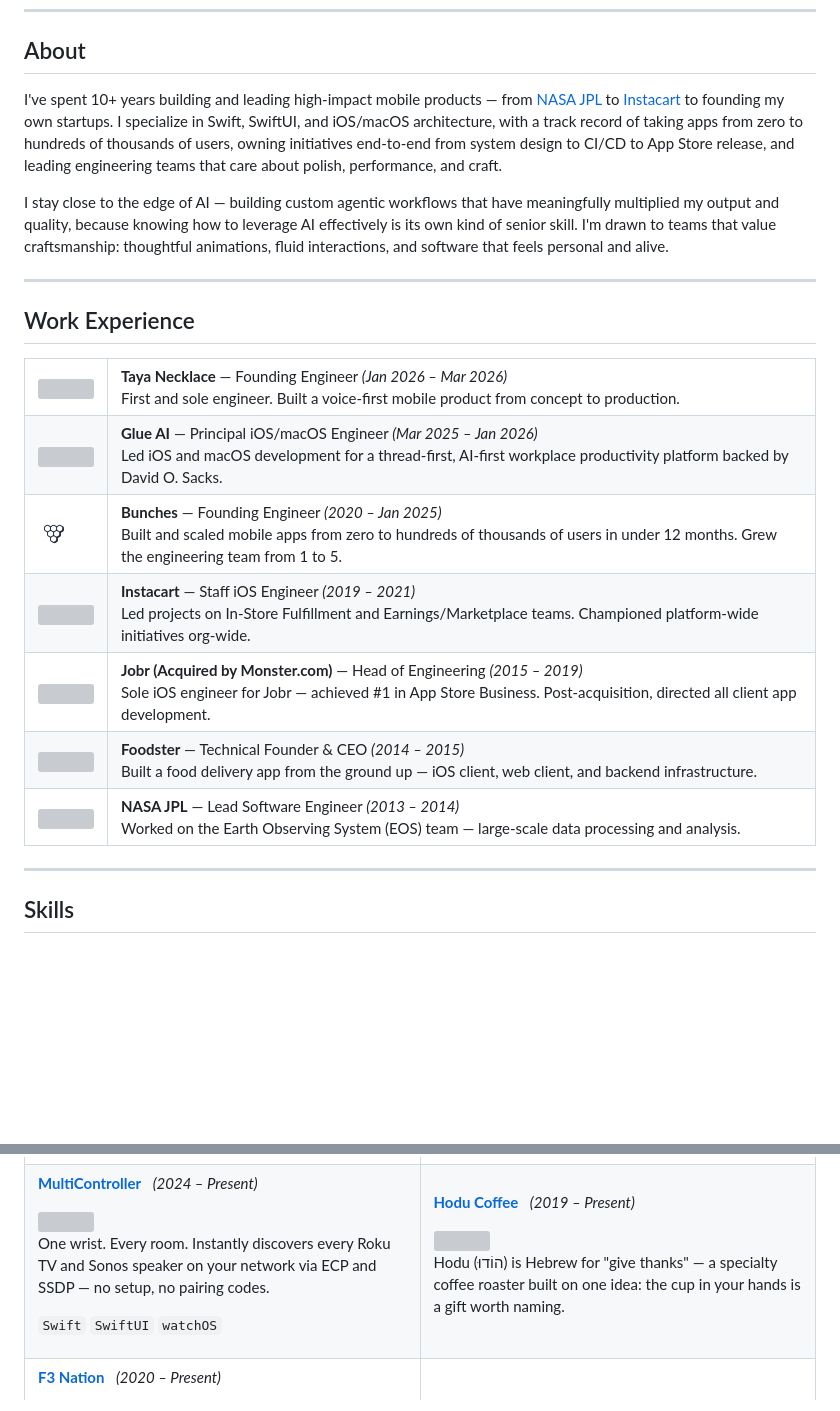
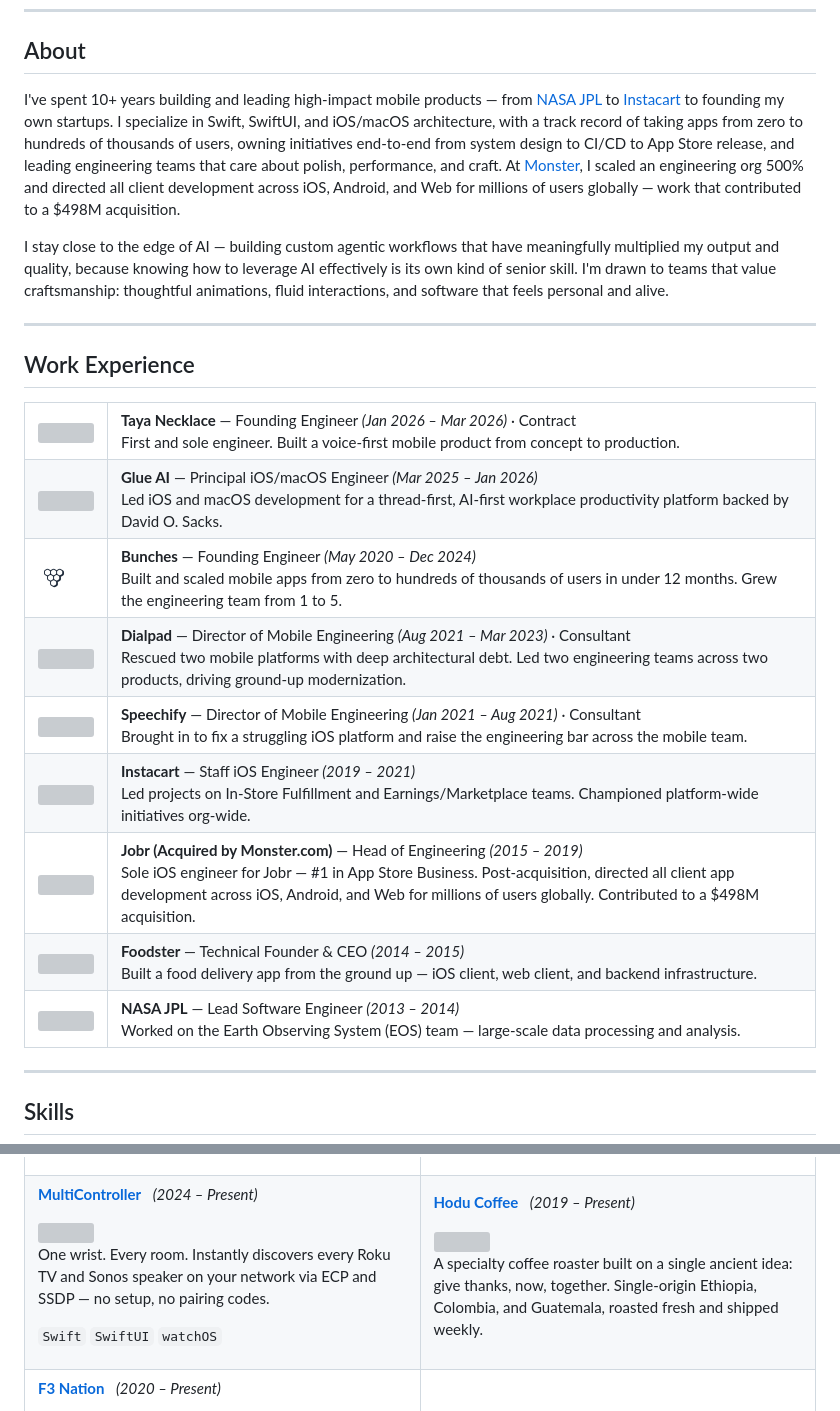
Before and after one commit to JoeFerrucci/JoeFerrucci, a Markdown page: README.md, 2 parts joined by grey strips. Rendered like a GitHub page; blank space fills up the shorter version; grey boxes are pictures that could not be loaded.

Commit message:
sync readme

```diff
--- a/README.md
+++ b/README.md
@@ -25,7 +25,7 @@ I build apps, AI systems, and ***the teams that ship them.***
 
 ## About
 
-I've spent 10+ years building and leading high-impact mobile products — from [NASA JPL](https://jpl.nasa.gov/) to [Instacart](https://instacart.com/) to founding my own startups. I specialize in Swift, SwiftUI, and iOS/macOS architecture, with a track record of taking apps from zero to hundreds of thousands of users, owning initiatives end-to-end from system design to CI/CD to App Store release, and leading engineering teams that care about polish, performance, and craft.
+I've spent 10+ years building and leading high-impact mobile products — from [NASA JPL](https://jpl.nasa.gov/) to [Instacart](https://instacart.com/) to founding my own startups. I specialize in Swift, SwiftUI, and iOS/macOS architecture, with a track record of taking apps from zero to hundreds of thousands of users, owning initiatives end-to-end from system design to CI/CD to App Store release, and leading engineering teams that care about polish, performance, and craft. At [Monster](https://monster.com), I scaled an engineering org 500% and directed all client development across iOS, Android, and Web for millions of users globally — work that contributed to a $498M acquisition.
 
 I stay close to the edge of AI — building custom agentic workflows that have meaningfully multiplied my output and quality, because knowing how to leverage AI effectively is its own kind of senior skill. I'm drawn to teams that value craftsmanship: thoughtful animations, fluid interactions, and software that feels personal and alive.
 
@@ -36,6 +36,6 @@ I stay close to the edge of AI — building custom agentic workflows that have m
 <table>
 <tr>
 <td><img src="https://media.licdn.com/dms/image/v2/D560BAQELeFI9NbbfBw/company-logo_200_200/B56ZmbfOJZHkAI-/0/1759250277395/taiyaki_ai_logo?e=1779926400&v=beta&t=iejgmb9vZljiRwA9gqTDf6bbNTDoUwBj5x9Su_ZWKSA" width="32" /></td>
-<td><strong>Taya Necklace</strong> — Founding Engineer <em>(Jan 2026 – Mar 2026)</em><br/>First and sole engineer. Built a voice-first mobile product from concept to production.</td>
+<td><strong>Taya Necklace</strong> — Founding Engineer <em>(Jan 2026 – Mar 2026)</em> · Contract<br/>First and sole engineer. Built a voice-first mobile product from concept to production.</td>
 </tr>
 <tr>
@@ -44,14 +44,22 @@ I stay close to the edge of AI — building custom agentic workflows that have m
 </tr>
 <tr>
 <td><img src="https://raw.githubusercontent.com/JoeFerrucci/JoeFerrucci/master/public/bunches.png" width="32" /></td>
-<td><strong>Bunches</strong> — Founding Engineer <em>(2020 – Jan 2025)</em><br/>Built and scaled mobile apps from zero to hundreds of thousands of users in under 12 months. Grew the engineering team from 1 to 5.</td>
+<td><strong>Bunches</strong> — Founding Engineer <em>(May 2020 – Dec 2024)</em><br/>Built and scaled mobile apps from zero to hundreds of thousands of users in under 12 months. Grew the engineering team from 1 to 5.</td>
 </tr>
 <tr>
-<td><img src="https://www.google.com/s2/favicons?domain=instacart.com&sz=64" width="32" /></td>
+<td><img src="https://raw.githubusercontent.com/JoeFerrucci/JoeFerrucci/master/public/logos/dialpad.png" width="32" /></td>
+<td><strong>Dialpad</strong> — Director of Mobile Engineering <em>(Aug 2021 – Mar 2023)</em> · Consultant<br/>Rescued two mobile platforms with deep architectural debt. Led two engineering teams across two products, driving ground-up modernization.</td>
+</tr>
+<tr>
+<td><img src="https://raw.githubusercontent.com/JoeFerrucci/JoeFerrucci/master/public/logos/speechify.png" width="32" /></td>
+<td><strong>Speechify</strong> — Director of Mobile Engineering <em>(Jan 2021 – Aug 2021)</em> · Consultant<br/>Brought in to fix a struggling iOS platform and raise the engineering bar across the mobile team.</td>
+</tr>
+<tr>
+<td><img src="https://raw.githubusercontent.com/JoeFerrucci/JoeFerrucci/master/public/logos/instacart.png" width="32" /></td>
 <td><strong>Instacart</strong> — Staff iOS Engineer <em>(2019 – 2021)</em><br/>Led projects on In-Store Fulfillment and Earnings/Marketplace teams. Championed platform-wide initiatives org-wide.</td>
 </tr>
 <tr>
-<td><img src="https://www.google.com/s2/favicons?domain=monster.com&sz=64" width="32" /></td>
-<td><strong>Jobr (Acquired by Monster.com)</strong> — Head of Engineering <em>(2015 – 2019)</em><br/>Sole iOS engineer for Jobr — achieved #1 in App Store Business. Post-acquisition, directed all client app development.</td>
+<td><img src="https://raw.githubusercontent.com/JoeFerrucci/JoeFerrucci/master/public/logos/monster.png" width="32" /></td>
+<td><strong>Jobr (Acquired by Monster.com)</strong> — Head of Engineering <em>(2015 – 2019)</em><br/>Sole iOS engineer for Jobr — #1 in App Store Business. Post-acquisition, directed all client app development across iOS, Android, and Web for millions of users globally. Contributed to a $498M acquisition.</td>
 </tr>
 <tr>
@@ -139,5 +147,5 @@ One wrist. Every room. Instantly discovers every Roku TV and Sonos speaker on yo
 
-Hodu (הוֹדוּ) is Hebrew for "give thanks" — a specialty coffee roaster built on one idea: the cup in your hands is a gift worth naming.
+A specialty coffee roaster built on a single ancient idea: give thanks, now, together. Single-origin Ethiopia, Colombia, and Guatemala, roasted fresh and shipped weekly.
 
 </td>
 </tr>
```
Also changed, not shown: other parts of README.md (+4 -4 lines).
